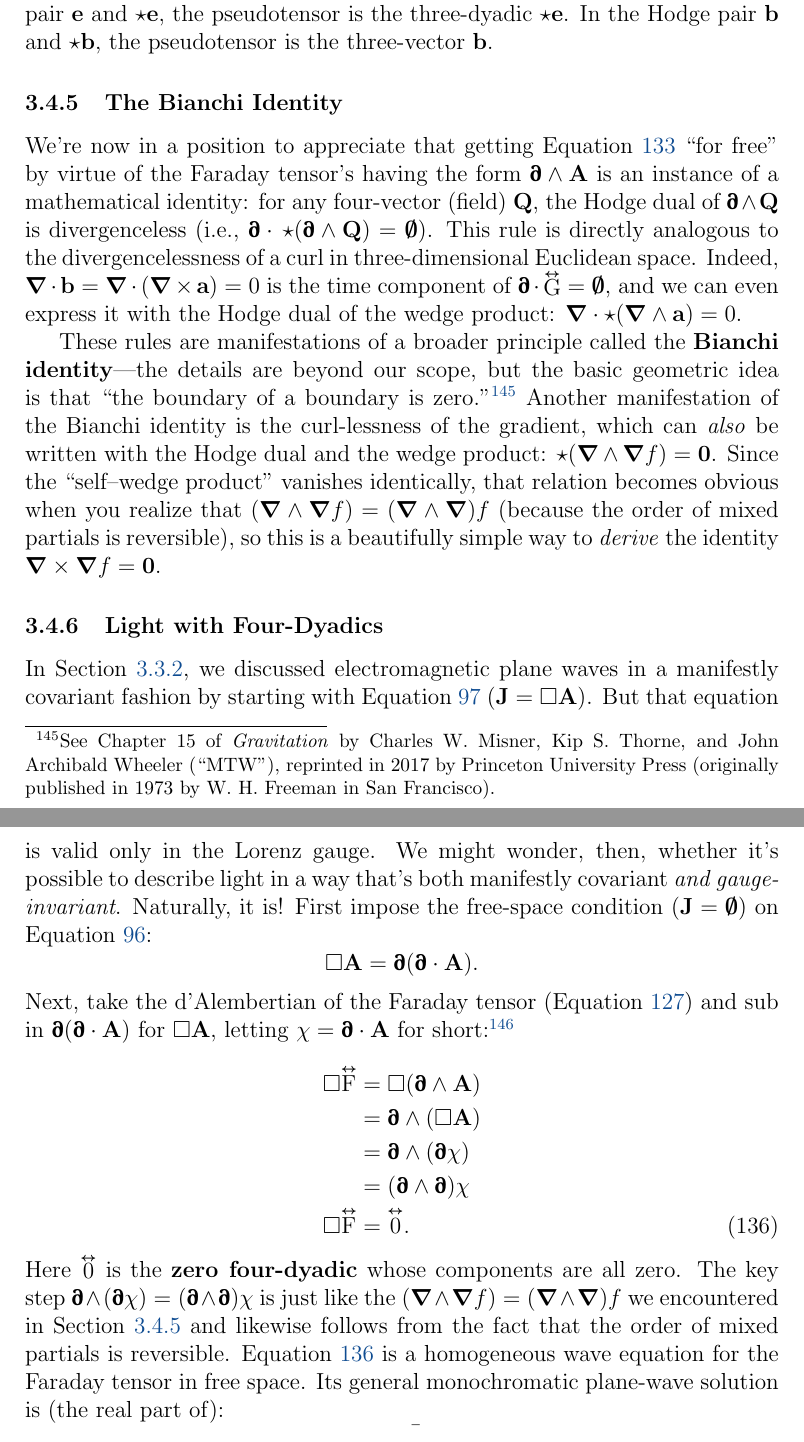
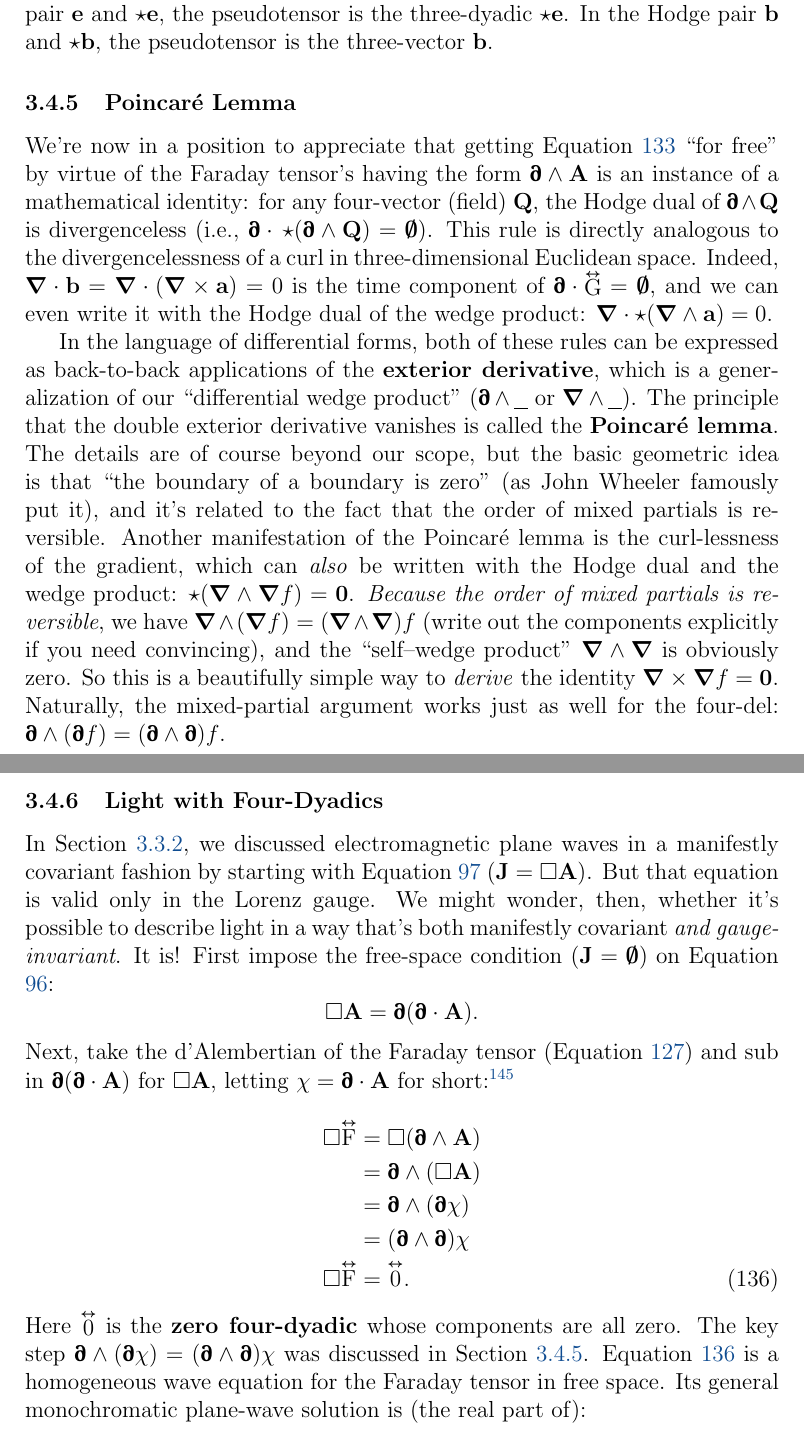
Before and after one commit to MichaelAllenWarner/relativistic-dynamics, a LaTeX document (mass-energy-equivalence.tex): two parts of pages 135 and 136 of 148, joined at a grey line, cut so that both start at the same text. Compiled offline with pdfLaTeX.

Commit message:
nix bianchi identity in favor of poincare lemma

```diff
--- a/mass-energy-equivalence.tex
+++ b/mass-energy-equivalence.tex
@@ -3458,15 +3458,15 @@ and the Maxwell tensor like this:
 
 To reiterate, each member of a Hodge pair is antisymmetric and contains the same information as its counterpart, but one is a pseudotensor. In the Hodge pair $\inlinedy{\mathrm{F}}$ and $\inlinedy{\mathrm{G}}$, the pseudotensor is the four-dyadic $\inlinedy{\mathrm{G}}$. In the Hodge pair $\vv e$ and $\star \vv e$, the pseudotensor is the three-dyadic $\star \vv e$. In the Hodge pair $\vv b$ and $\star \vv b$, the pseudotensor is the three-vector $\vv b$.
 
-\subsubsection{The Bianchi Identity}\label{sssec:bi}
-
-We're now in a position to appreciate that getting Equation \ref{eq:hme} ``for free" by virtue of the Faraday tensor's having the form $\partialup \wedge \vv A$ is an instance of a mathematical identity: for any four-vector (field) $\vv Q$, the Hodge dual of $\partialup \wedge \vv Q$ is divergenceless (i.e., $\partialup \cdot \, \star ( \partialup \wedge \vv Q ) = \textrm{\mbox{\boldmath $\emptyset$}}$). This rule is directly analogous to the divergencelessness of a curl in three-dimensional Euclidean space. Indeed, $\del \cdot \vv b = \del \cdot ( \del \times \vv a ) = 0$ is the time component of $\partialup \cdot \inlinedy{\mathrm{G}} = \textrm{\mbox{\boldmath $\emptyset$}}$, and we can even express it with the Hodge dual of the wedge product: $\del \cdot \star ( \del \wedge \vv a ) = 0$.
-
-These rules are manifestations of a broader principle called the \textbf{Bianchi identity}---the details are beyond our scope, but the basic geometric idea is that ``the boundary of a boundary is zero."\footnote{See Chapter 15 of \emph{Gravitation} by Charles W. Misner, Kip S. Thorne, and John Archibald Wheeler (``MTW"), reprinted in 2017 by Princeton University Press (originally published in 1973 by W. H. Freeman in San Francisco).} Another manifestation of the Bianchi identity is the curl-lessness of the gradient, which can \emph{also} be written with the Hodge dual and the wedge product: $\star ( \del \wedge \del f ) = \vv 0 $. Since the ``self--wedge product" vanishes identically, that relation becomes obvious when you realize that $( \del \wedge \del f ) = ( \del \wedge \del ) f$ (because the order of mixed partials is reversible), so this is a beautifully simple way to \emph{derive} the identity $\del \times \del f = \vv 0$.
+\subsubsection{Poincar\'e Lemma}\label{sssec:pl}
+
+We're now in a position to appreciate that getting Equation \ref{eq:hme} ``for free" by virtue of the Faraday tensor's having the form $\partialup \wedge \vv A$ is an instance of a mathematical identity: for any four-vector (field) $\vv Q$, the Hodge dual of $\partialup \wedge \vv Q$ is divergenceless (i.e., $\partialup \cdot \, \star ( \partialup \wedge \vv Q ) = \textrm{\mbox{\boldmath $\emptyset$}}$). This rule is directly analogous to the divergencelessness of a curl in three-dimensional Euclidean space. Indeed, $\del \cdot \vv b = \del \cdot ( \del \times \vv a ) = 0$ is the time component of $\partialup \cdot \inlinedy{\mathrm{G}} = \textrm{\mbox{\boldmath $\emptyset$}}$, and we can even write it with the Hodge dual of the wedge product: $\del \cdot \star ( \del \wedge \vv a ) = 0$.
+
+In the language of differential forms, both of these rules can be expressed as back-to-back applications of the \textbf{exterior derivative}, which is a generalization of our ``differential wedge product" ($\partialup \wedge \text{\underline{\hspace{.6em}}}$ or $\del \wedge \text{\underline{\hspace{.6em}}}$). The principle that the double exterior derivative vanishes is called the \textbf{Poincar\'e lemma}. The details are of course beyond our scope, but the basic geometric idea is that ``the boundary of a boundary is zero" (as John Wheeler famously put it), and it's related to the fact that the order of mixed partials is reversible. Another manifestation of the Poincar\'e lemma is the curl-lessness of the gradient, which can \emph{also} be written with the Hodge dual and the wedge product: $\star ( \del \wedge \del f ) = \vv 0 $. \emph{Because the order of mixed partials is reversible}, we have $\del \wedge ( \del f ) = ( \del \wedge \del ) f$ (write out the components explicitly if you need convincing), and the ``self--wedge product" $ \del \wedge \del $ is obviously zero. So this is a beautifully simple way to \emph{derive} the identity ${ \del \times \del f = \vv 0 }$. Naturally, the mixed-partial argument works just as well for the four-del: ${ \partialup \wedge ( \partialup f ) = ( \partialup \wedge \partialup ) f }$.
 
 \subsubsection{Light with Four-Dyadics}
 
-In Section \ref{sssec:li}, we discussed electromagnetic plane waves in a manifestly covariant fashion by starting with Equation \ref{eq:fp} ($\vv J = \Box \vv A$). But that equation is valid only in the Lorenz gauge. We might wonder, then, whether it's possible to describe light in a way that's both manifestly covariant \emph{and gauge-invariant}. Naturally, it is! First impose the free-space condition ($\vv J = \textrm{\mbox{\boldmath $\emptyset$}}$) on Equation \ref{eq:gfp}:
+In Section \ref{sssec:li}, we discussed electromagnetic plane waves in a manifestly covariant fashion by starting with Equation \ref{eq:fp} ($\vv J = \Box \vv A$). But that equation is valid only in the Lorenz gauge. We might wonder, then, whether it's possible to describe light in a way that's both manifestly covariant \emph{and gauge-invariant}. It is! First impose the free-space condition ($\vv J = \textrm{\mbox{\boldmath $\emptyset$}}$) on Equation \ref{eq:gfp}:
 \begin{equation*}
 \Box \vv A = \partialup(\partialup \cdot \vv A).
 \end{equation*}
@@ -3480,7 +3480,7 @@ Next, take the d'Alembertian of the Faraday tensor (Equation \ref{eq:emta}) and
 \Box \capdy{\mathrm{F}} &= \capdy{0} .
 \end{split}
 \end{equation}
-Here $\inlinedy{0}$ is the \textbf{zero four-dyadic} whose components are all zero. The key step $\partialup \wedge (\partialup \chi) = (\partialup \wedge \partialup) \chi$ is just like the $( \del \wedge \del f ) = ( \del \wedge \del ) f$ we encountered in Section \ref{sssec:bi} and likewise follows from the fact that the order of mixed partials is reversible. Equation \ref{eq:fthwe} is a homogeneous wave equation for the Faraday tensor in free space. Its general monochromatic plane-wave solution is (the real part of):
+Here $\inlinedy{0}$ is the \textbf{zero four-dyadic} whose components are all zero. The key step $\partialup \wedge (\partialup \chi) = (\partialup \wedge \partialup) \chi$ was discussed in Section \ref{sssec:pl}. Equation \ref{eq:fthwe} is a homogeneous wave equation for the Faraday tensor in free space. Its general monochromatic plane-wave solution is (the real part of):
 \begin{equation}\label{eq:ftwe}
 \capdy{\mathrm{F}} (\vv R) = \bar{\capdy{\mathrm{F}}} \mathrm{e}^{\mathrm{i} \mkern.5mu \vv K \cdot \vv R} ,
 \end{equation}
```
Also changed, not shown: mass-energy-equivalence.tex (2 more changed lines).
